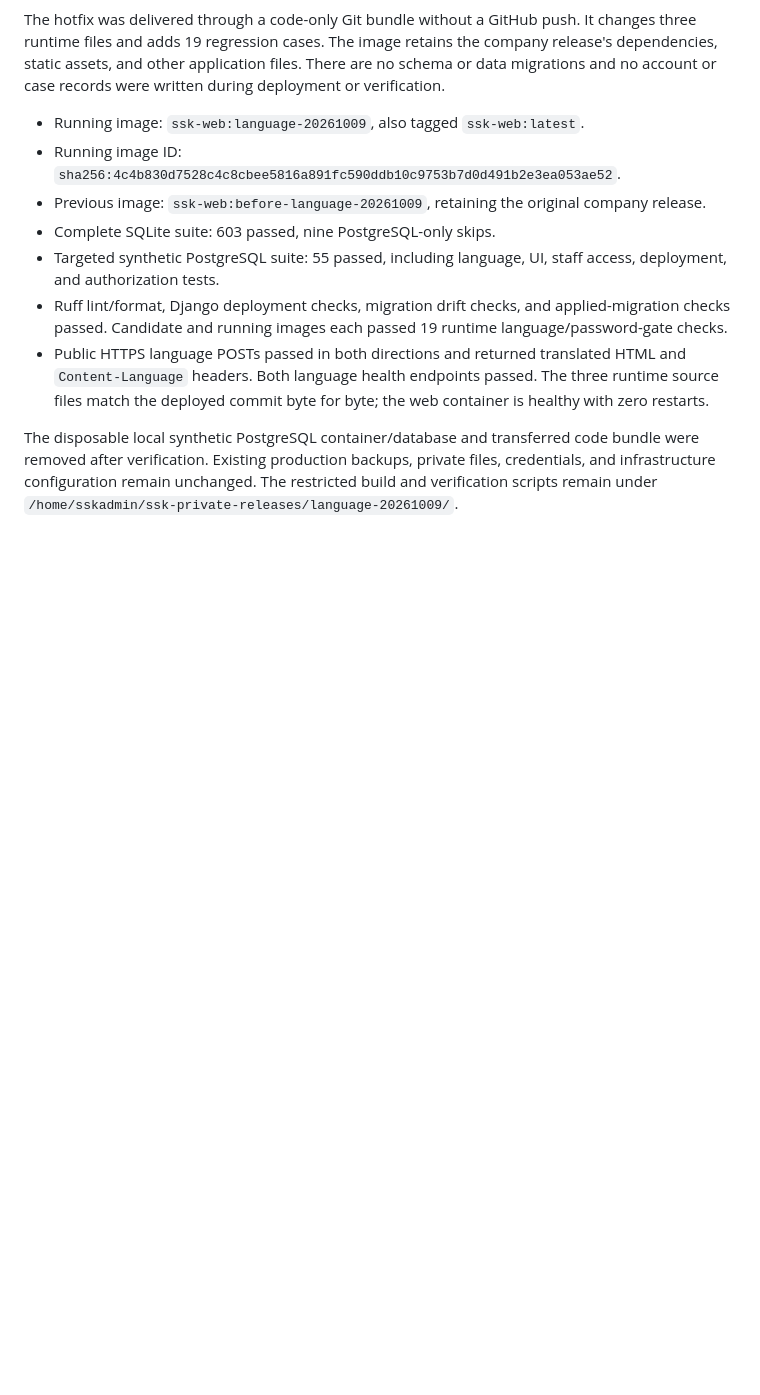
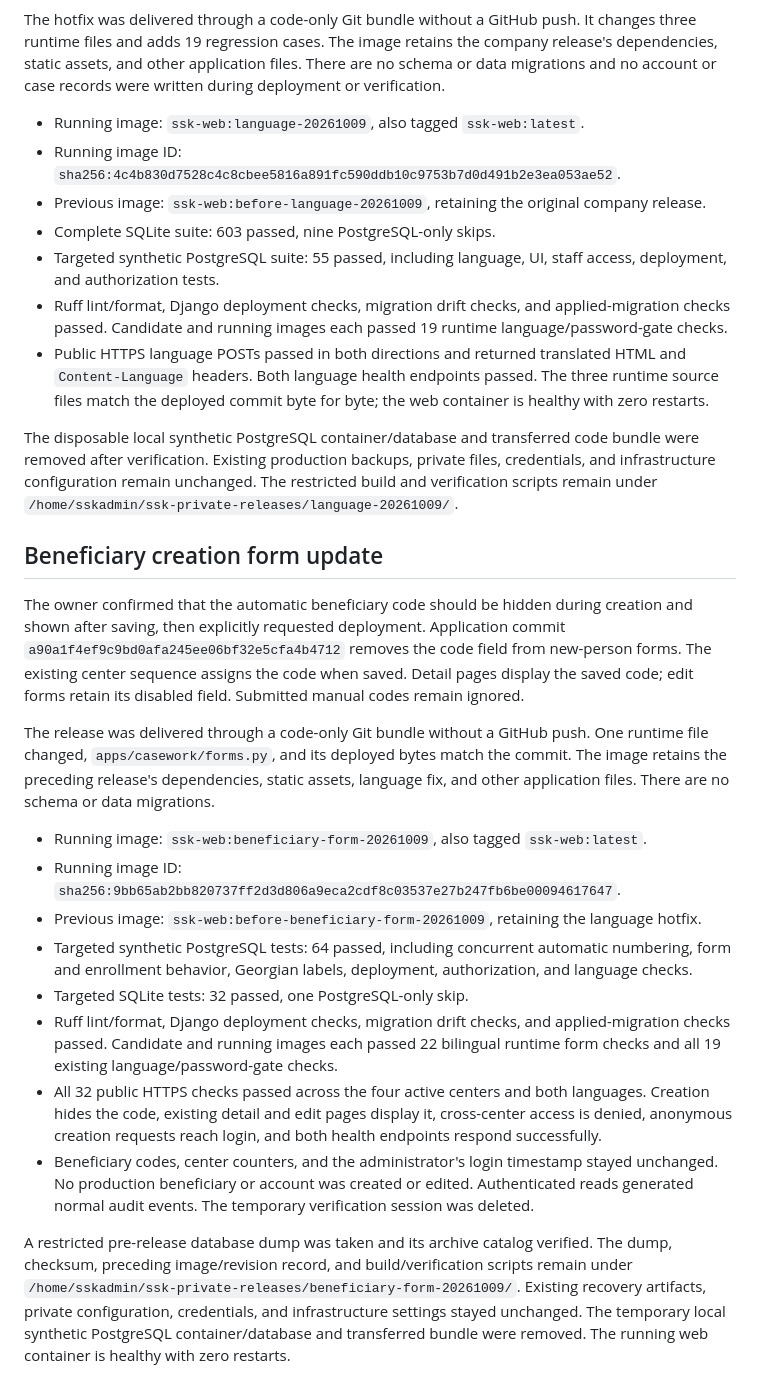
Before and after one commit to DavidHavoc/ssk-case-management, a Markdown page: docs/COMPANY_RELEASE_DEPLOYMENT_2026-10-09.md, the part around the change. Rendered like a GitHub page; blank space fills up the shorter version.

Commit message:
Record verified beneficiary creation form deployment

```diff
--- a/docs/COMPANY_RELEASE_DEPLOYMENT_2026-10-09.md
+++ b/docs/COMPANY_RELEASE_DEPLOYMENT_2026-10-09.md
@@ -153,3 +153,39 @@ The disposable local synthetic PostgreSQL container/database and transferred cod
 removed after verification. Existing production backups, private files, credentials, and
 infrastructure configuration remain unchanged. The restricted build and verification scripts
 remain under `/home/sskadmin/ssk-private-releases/language-20261009/`.
+
+## Beneficiary creation form update
+
+The owner confirmed that the automatic beneficiary code should be hidden during creation and
+shown after saving, then explicitly requested deployment. Application commit
+`a90a1f4ef9c9bd0afa245ee06bf32e5cfa4b4712` removes the code field from new-person forms. The
+existing center sequence assigns the code when saved. Detail pages display the saved code;
+edit forms retain its disabled field. Submitted manual codes remain ignored.
+
+The release was delivered through a code-only Git bundle without a GitHub push. One runtime
+file changed, `apps/casework/forms.py`, and its deployed bytes match the commit. The image retains
+the preceding release's dependencies, static assets, language fix, and other application files.
+There are no schema or data migrations.
+
+- Running image: `ssk-web:beneficiary-form-20261009`, also tagged `ssk-web:latest`.
+- Running image ID: `sha256:9bb65ab2bb820737ff2d3d806a9eca2cdf8c03537e27b247fb6be00094617647`.
+- Previous image: `ssk-web:before-beneficiary-form-20261009`, retaining the language hotfix.
+- Targeted synthetic PostgreSQL tests: 64 passed, including concurrent automatic numbering,
+  form and enrollment behavior, Georgian labels, deployment, authorization, and language checks.
+- Targeted SQLite tests: 32 passed, one PostgreSQL-only skip.
+- Ruff lint/format, Django deployment checks, migration drift checks, and applied-migration
+  checks passed. Candidate and running images each passed 22 bilingual runtime form checks and
+  all 19 existing language/password-gate checks.
+- All 32 public HTTPS checks passed across the four active centers and both languages. Creation
+  hides the code, existing detail and edit pages display it, cross-center access is denied,
+  anonymous creation requests reach login, and both health endpoints respond successfully.
+- Beneficiary codes, center counters, and the administrator's login timestamp stayed unchanged.
+  No production beneficiary or account was created or edited. Authenticated reads generated
+  normal audit events. The temporary verification session was deleted.
+
+A restricted pre-release database dump was taken and its archive catalog verified. The dump,
+checksum, preceding image/revision record, and build/verification scripts remain under
+`/home/sskadmin/ssk-private-releases/beneficiary-form-20261009/`. Existing recovery artifacts,
+private configuration, credentials, and infrastructure settings stayed unchanged. The temporary
+local synthetic PostgreSQL container/database and transferred bundle were removed. The running
+web container is healthy with zero restarts.
```
Also changed, not shown: AGENTS.md (+26 -0 lines).
